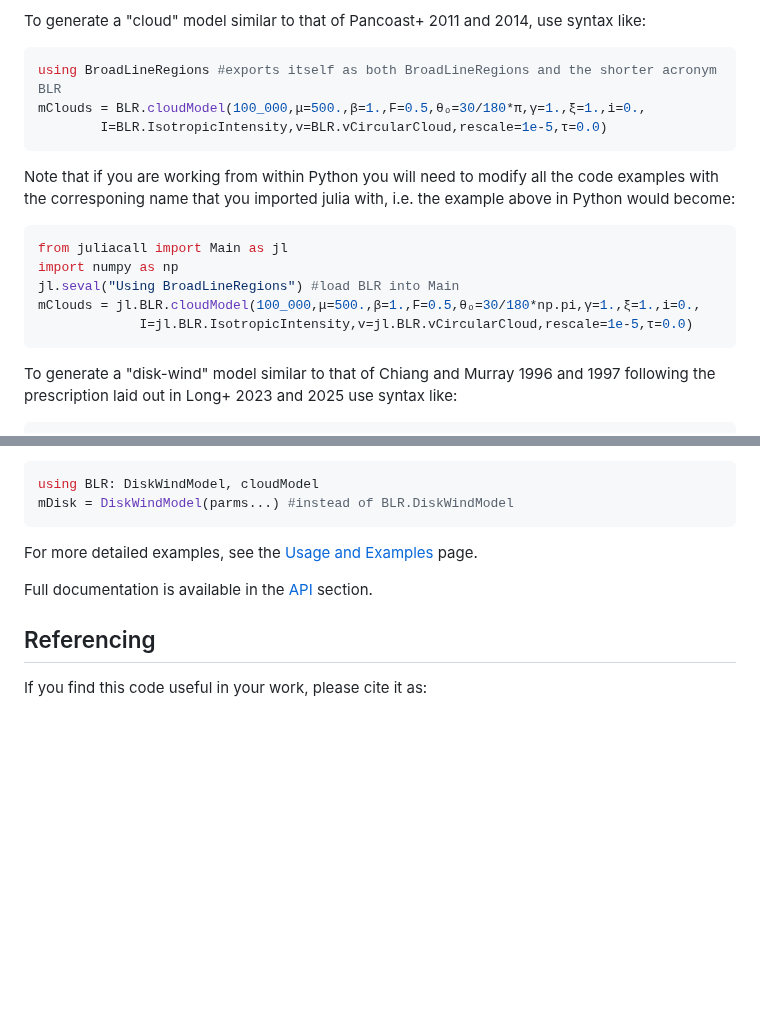
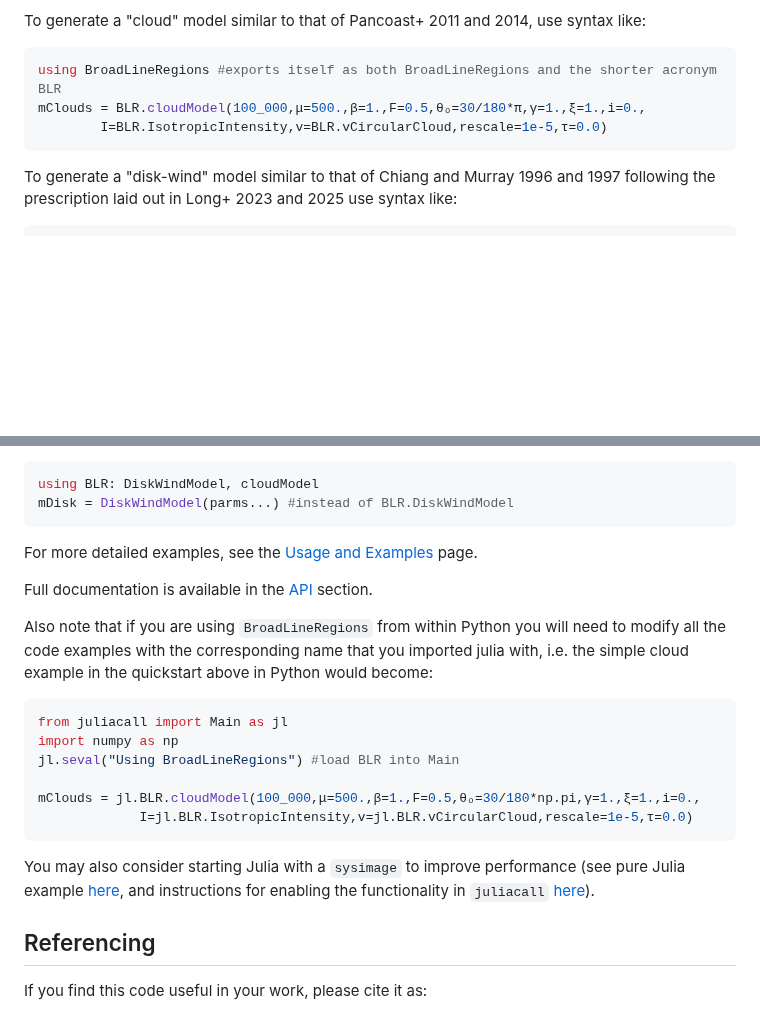
Before and after one commit to kirklong/BroadLineRegions.jl, a Markdown page: README.md, 2 parts joined by grey strips. Rendered like a GitHub page; blank space fills up the shorter version.

Commit message:
update documentation with more concrete python example

````diff
--- a/README.md
+++ b/README.md
@@ -42,16 +42,6 @@ mClouds = BLR.cloudModel(100_000,μ=500.,β=1.,F=0.5,θₒ=30/180*π,γ=1.,ξ=1.
         I=BLR.IsotropicIntensity,v=BLR.vCircularCloud,rescale=1e-5,τ=0.0)
 ```
 
-Note that if you are working from within Python you will need to modify all the code examples with the corresponing name that you imported julia with, i.e. the example above in Python would become:
-
-```python
-from juliacall import Main as jl
-import numpy as np
-jl.seval("Using BroadLineRegions") #load BLR into Main
-mClouds = jl.BLR.cloudModel(100_000,μ=500.,β=1.,F=0.5,θₒ=30/180*np.pi,γ=1.,ξ=1.,i=0.,
-             I=jl.BLR.IsotropicIntensity,v=jl.BLR.vCircularCloud,rescale=1e-5,τ=0.0)
-```
-
 To generate a "disk-wind" model similar to that of Chiang and Murray 1996 and 1997 following the prescription laid out in Long+ 2023 and 2025 use syntax like:
 ```julia
 mDisk = BLR.DiskWindModel(500.,5.,1.,30/180*π,nr=24,nϕ=48,scale=:log,
@@ -90,6 +80,19 @@ For more detailed examples, see the [Usage and Examples](https://www.kirklong.sp
 
 Full documentation is available in the [API](https://www.kirklong.space/BroadLineRegions.jl/dev/api/) section.
 
+Also note that if you are using `BroadLineRegions` from within Python you will need to modify all the code examples with the corresponding name that you imported julia with, i.e. the simple cloud example in the quickstart above in Python would become:
+
+```python
+from juliacall import Main as jl
+import numpy as np
+jl.seval("Using BroadLineRegions") #load BLR into Main
+
+mClouds = jl.BLR.cloudModel(100_000,μ=500.,β=1.,F=0.5,θₒ=30/180*np.pi,γ=1.,ξ=1.,i=0.,
+             I=jl.BLR.IsotropicIntensity,v=jl.BLR.vCircularCloud,rescale=1e-5,τ=0.0)
+```
+
+You may also consider starting Julia with a `sysimage` to improve performance (see pure Julia example [here](https://julialang.github.io/PackageCompiler.jl/dev/sysimages.html), and instructions for enabling the functionality in `juliacall` [here](https://juliapy.github.io/PythonCall.jl/stable/juliacall/#julia-config)).
+
 ## Referencing
 If you find this code useful in your work, please cite it as:
 ```bibtex
````
Also changed, not shown: docs/src/index.md (+13 -0 lines).
